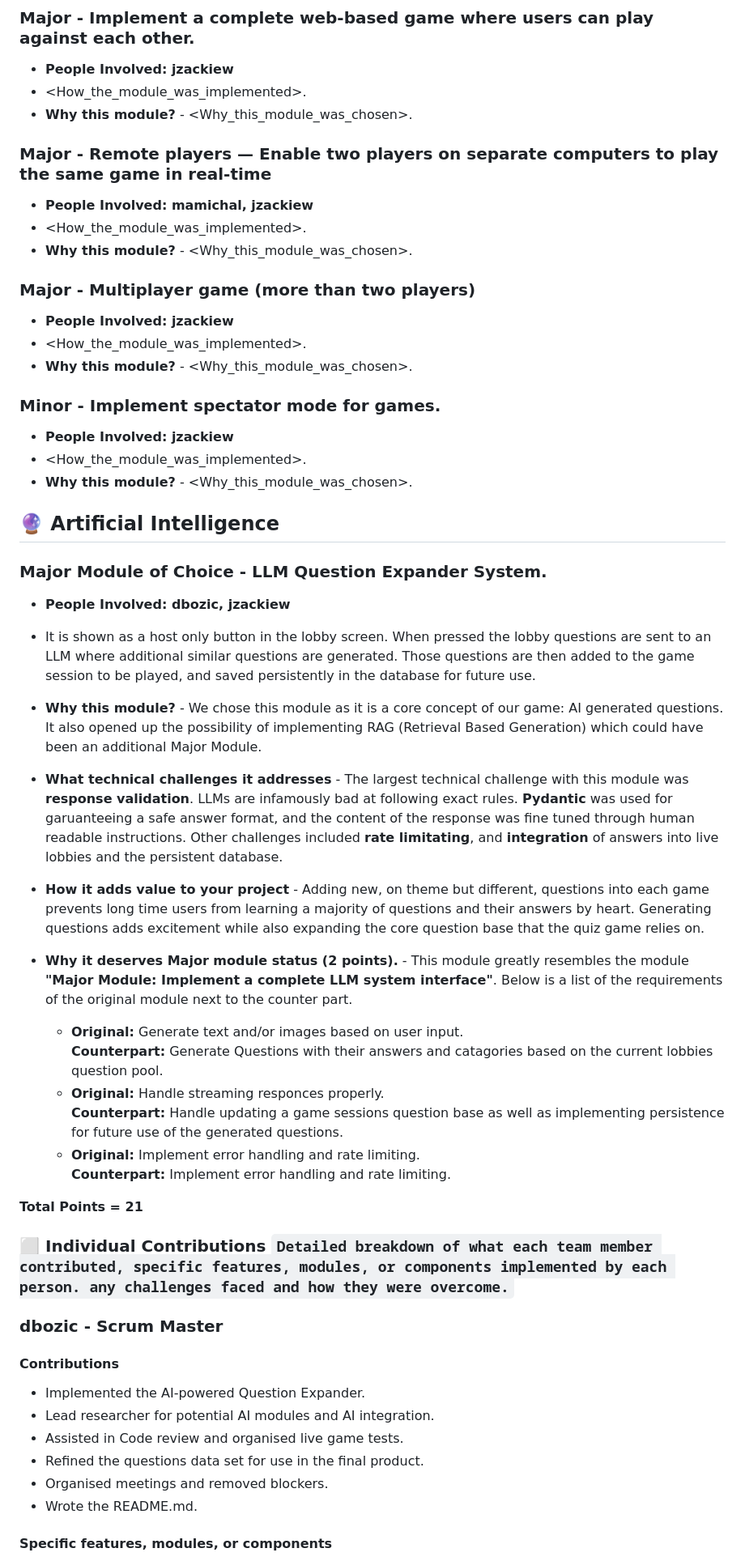
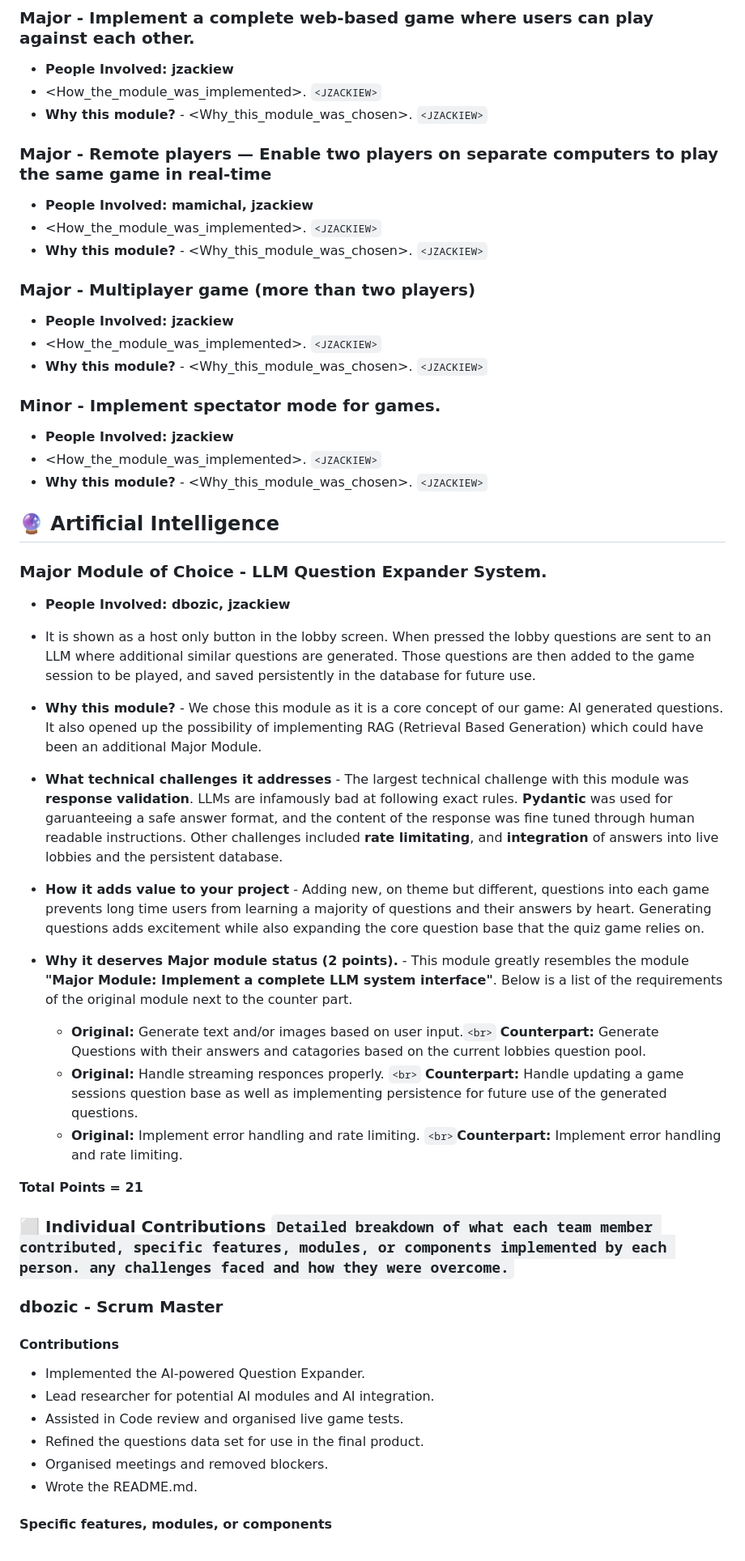
Before and after one commit to Jzackiewicz/42_ft_transcendence, a Markdown page: README.md, the part around one of its changes. Shown at 81% size. Rendered like a GitHub page.

````diff
--- a/README.md
+++ b/README.md
@@ -289,26 +323,26 @@ Friendships are stored in `Friendship`, which has two foreign keys back to `User
 ### Major - Implement a complete web-based game where users can play against each other.
 
 - **People Involved: jzackiew**
-- <How_the_module_was_implemented>. <JZACKIEW>
-- **Why this module?** - <Why_this_module_was_chosen>. <JZACKIEW>
+- <How_the_module_was_implemented>. `<JZACKIEW>`
+- **Why this module?** - <Why_this_module_was_chosen>. `<JZACKIEW>`
 
 ### Major - Remote players — Enable two players on separate computers to play the same game in real-time
 
 - **People Involved: mamichal, jzackiew**
-- <How_the_module_was_implemented>. <JZACKIEW>
-- **Why this module?** - <Why_this_module_was_chosen>. <JZACKIEW>
+- <How_the_module_was_implemented>. `<JZACKIEW>`
+- **Why this module?** - <Why_this_module_was_chosen>. `<JZACKIEW>`
 
 ### Major - Multiplayer game (more than two players)
 
 - **People Involved: jzackiew**
-- <How_the_module_was_implemented>. <JZACKIEW>
-- **Why this module?** - <Why_this_module_was_chosen>. <JZACKIEW>
+- <How_the_module_was_implemented>. `<JZACKIEW>`
+- **Why this module?** - <Why_this_module_was_chosen>. `<JZACKIEW>`
 
 ### Minor - Implement spectator mode for games.
 
 - **People Involved: jzackiew**
-- <How_the_module_was_implemented>. <JZACKIEW>
-- **Why this module?** - <Why_this_module_was_chosen>. <JZACKIEW>
+- <How_the_module_was_implemented>. `<JZACKIEW>`
+- **Why this module?** - <Why_this_module_was_chosen>. `<JZACKIEW>`
 
 ## 🔮 Artificial Intelligence
 
@@ -317,26 +351,27 @@ Friendships are stored in `Friendship`, which has two foreign keys back to `User
 - **People Involved: dbozic, jzackiew**
 - It is shown as a host only button in the lobby screen. When pressed the lobby questions are sent to an LLM where additional similar questions are generated. Those questions are then added to the game session to be played, and saved persistently in the database for future use.
 - **Why this module?** - We chose this module as it is a core concept of our game: AI generated questions. It also opened up the possibility of implementing RAG (Retrieval Based Generation) which could have been an additional Major Module.
+- **What technical challenges it addresses** - The largest technical challenge with this module was **response validation**. LLMs are infamously bad at following exact rules. **Pydantic** was used for garuanteeing a safe answer format, and the content of the response was fine tuned through human readable instructions. Other challenges included **rate limitating**, and **integration** of answers into live lobbies and the persistent database.
+- **How it adds value to your project** - Adding new, on theme but different, questions into each game prevents long time users from learning a majority of questions and their answers by heart. Generating questions adds excitement while also expanding the core question base that the quiz game relies on.
+- **Why it deserves Major module status (2 points).** - This module greatly resembles the module **"Major Module: Implement a complete LLM system interface"**. Below is a list of the requirements of the original module next to the counter part.
 
-- **What technical challenges it addresses** - The largest technical challenge with this module was **response validation**. LLMs are infamously bad at following exact rules. **Pydantic** was used for garuanteeing a safe answer format, and the content of the response was fine tuned through human readable instructions. Other challenges included **rate limitating**, and **integration** of answers into live lobbies and the persistent database.
-
-- **How it adds value to your project** - Adding new, on theme but different, questions into each game prevents long time users from learning a majority of questions and their answers by heart. Generating questions adds excitement while also expanding the core question base that the quiz game relies on.
-
-- **Why it deserves Major module status (2 points).** - This module greatly resembles the module **"Major Module: Implement a complete LLM system interface"**. Below is a list of the requirements of the original module next to the counter part.
-  + **Original:** Generate text and/or images based on user input.<br> **Counterpart:** Generate Questions with their answers and catagories based on the current lobbies question pool.
-  + **Original:** Handle streaming responces properly. <br> **Counterpart:** Handle updating a game sessions question base as well as implementing persistence for future use of the generated questions.
-  + **Original:** Implement error handling and rate limiting. <br>**Counterpart:** Implement error handling and rate limiting.
+  + **Original:** Generate text and/or images based on user input.`<br>` **Counterpart:** Generate Questions with their answers and catagories based on the current lobbies question pool.
+  + **Original:** Handle streaming responces properly. `<br>` **Counterpart:** Handle updating a game sessions question base as well as implementing persistence for future use of the generated questions.
+  + **Original:** Implement error handling and rate limiting. `<br>`**Counterpart:** Implement error handling and rate limiting.
 
 **Total Points = 21**
 
-### ⬜️ Individual Contributions ```Detailed breakdown of what each team member contributed, specific features, modules, or components implemented by each person. any challenges faced and how they were overcome.```
+### ⬜️ Individual Contributions ``Detailed breakdown of what each team member contributed, specific features, modules, or components implemented by each person. any challenges faced and how they were overcome.``
 
 ### dbozic - Scrum Master
+
 #### Contributions
+
 - Implemented the AI-powered Question Expander.
 - Lead researcher for potential AI modules and AI integration.
 - Assisted in Code review and organised live game tests.
 - Refined the questions data set for use in the final product.
 - Organised meetings and removed blockers.
 - Wrote the README.md.
+
 #### Specific features, modules, or components
````
Also changed, not shown: other parts of README.md (+99 -61 lines).
